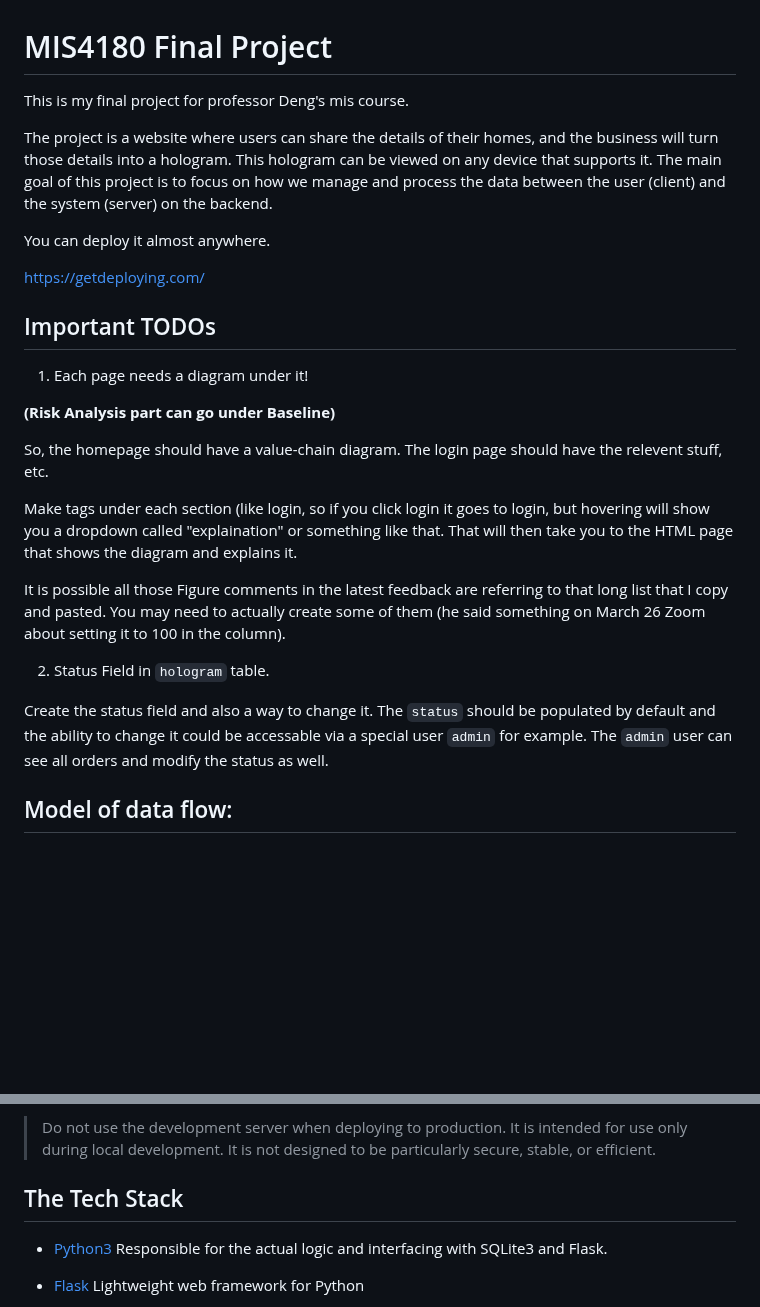
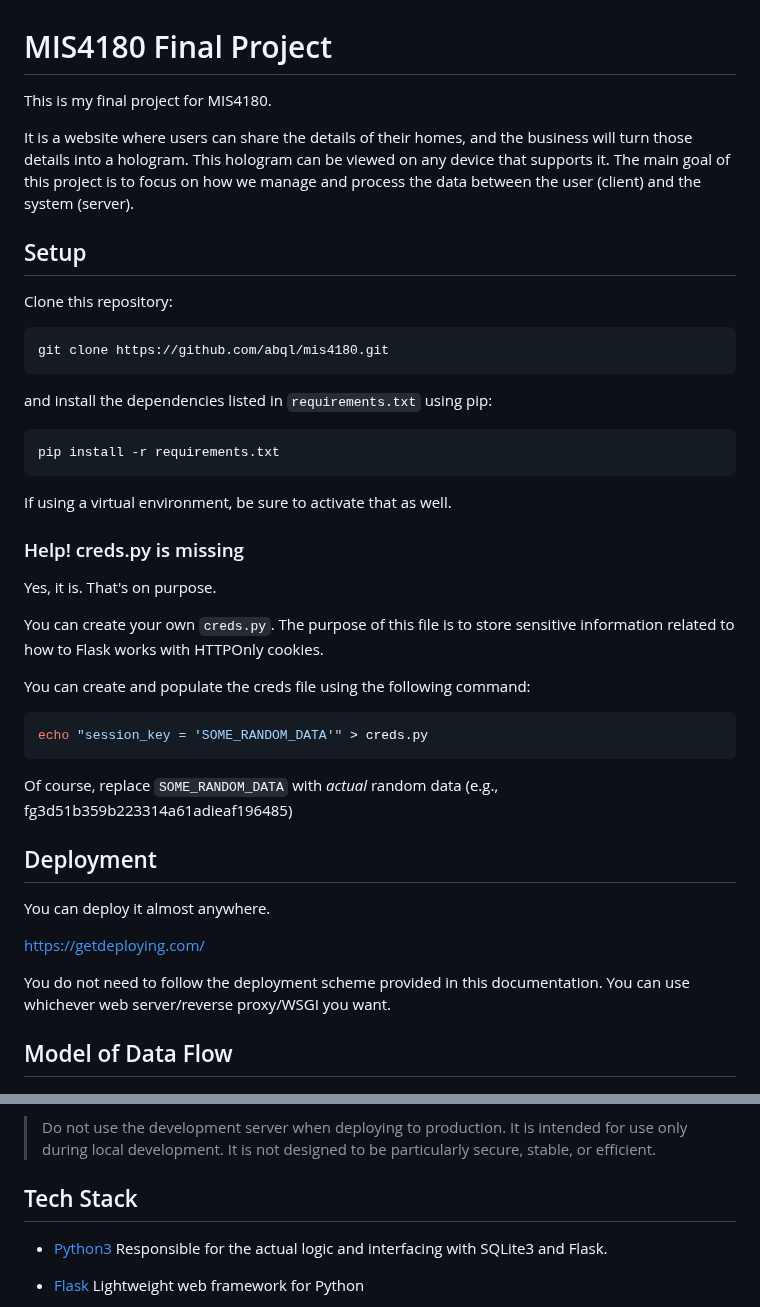
Before and after one commit to FramesPer/mis4180, a Markdown page: README.md, 2 parts joined by grey strips. Rendered like a GitHub page; blank space fills up the shorter version.

````diff
--- a/README.md
+++ b/README.md
@@ -1,36 +1,52 @@
 # MIS4180 Final Project
 
-This is my final project for professor Deng's mis course.
+This is my final project for MIS4180.
 
-The project is a website where users can share the details of their homes, and
+It is a website where users can share the details of their homes, and
 the business will turn those details into a hologram. This hologram can be
 viewed on any device that supports it. The main goal of this project is to focus
 on how we manage and process the data between the user (client) and the system
-(server) on the backend.
+(server).
+
+## Setup
+
+Clone this repository:
+
+```console
+git clone https://github.com/abql/mis4180.git
+```
+
+and install the dependencies listed in `requirements.txt` using pip:
+
+```console
+pip install -r requirements.txt
+```
+
+If using a virtual environment, be sure to activate that as well.
+
+### Help! creds.py is missing
+
+Yes, it is. That's on purpose.
+
+You can create your own `creds.py`. The purpose of this file is to store sensitive information related to how to Flask works with HTTPOnly cookies.
+
+You can create and populate the creds file using the following command:
+
+```console
+echo "session_key = 'SOME_RANDOM_DATA'" > creds.py
+```
+
+Of course, replace `SOME_RANDOM_DATA` with *actual* random data (e.g., fg3d51b359b223314a61adieaf196485)
+
+## Deployment
 
 You can deploy it almost anywhere.
 
 <https://getdeploying.com/>
 
-## Important TODOs
+You do not need to follow the deployment scheme provided in this documentation. You can use whichever web server/reverse proxy/WSGI you want.
 
-1. Each page needs a diagram under it!
-
-**(Risk Analysis part can go under Baseline)**
-
-So, the homepage should have a value-chain diagram.
-The login page should have the relevent stuff, etc.
-
-Make tags under each section (like login, so if you click login it goes to login, but hovering will show you a dropdown called "explaination" or something like that. That will then take you to the HTML page that shows the diagram and explains it.
-
-It is possible all those Figure comments in the latest feedback are referring to that long list that I copy and pasted. You may need to actually create some of them (he said something on March 26 Zoom about setting it to 100 in the column).
-
-2. Status Field in `hologram` table.
-
-Create the status field and also a way to change it. The `status` should be populated by default and the ability to change it could be accessable via a special user `admin` for example. The `admin` user can see all orders and modify the status as well.
-
-
-## Model of data flow:
+## Model of Data Flow
 
 ![](./imgs/dataflow_drawio.png)
 
@@ -46,7 +62,7 @@ as noted in [Flask's documentation](https://flask.palletsprojects.com/en/3.0.x/d
 
 > Do not use the development server when deploying to production. It is intended for use only during local development. It is not designed to be particularly secure, stable, or efficient.
 
-## The Tech Stack
+## Tech Stack
 - [Python3](https://www.python.org/) Responsible for the actual logic and
   interfacing with SQLite3 and Flask.
 
````
Also changed, not shown: other parts of README.md (+2 -1 lines).
